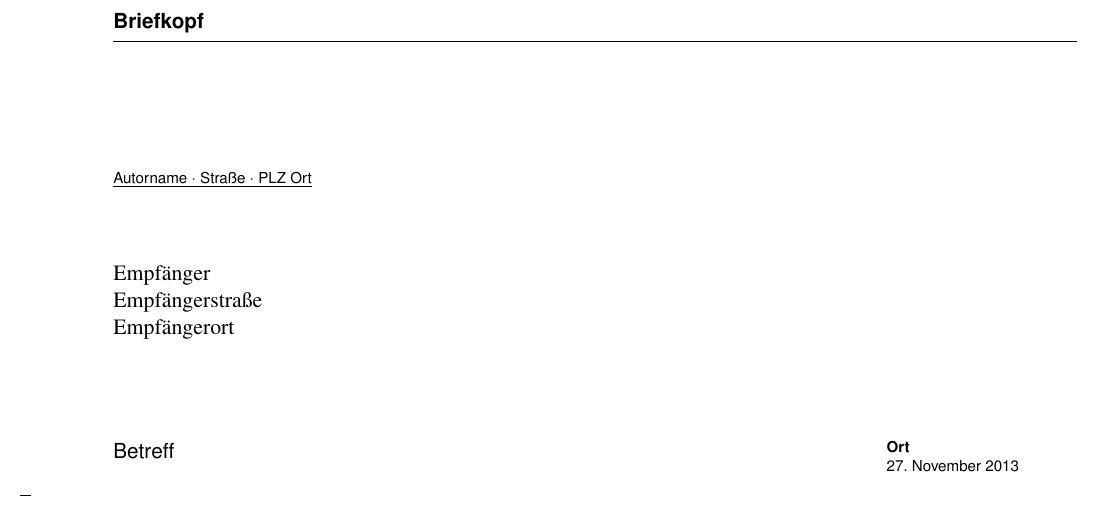
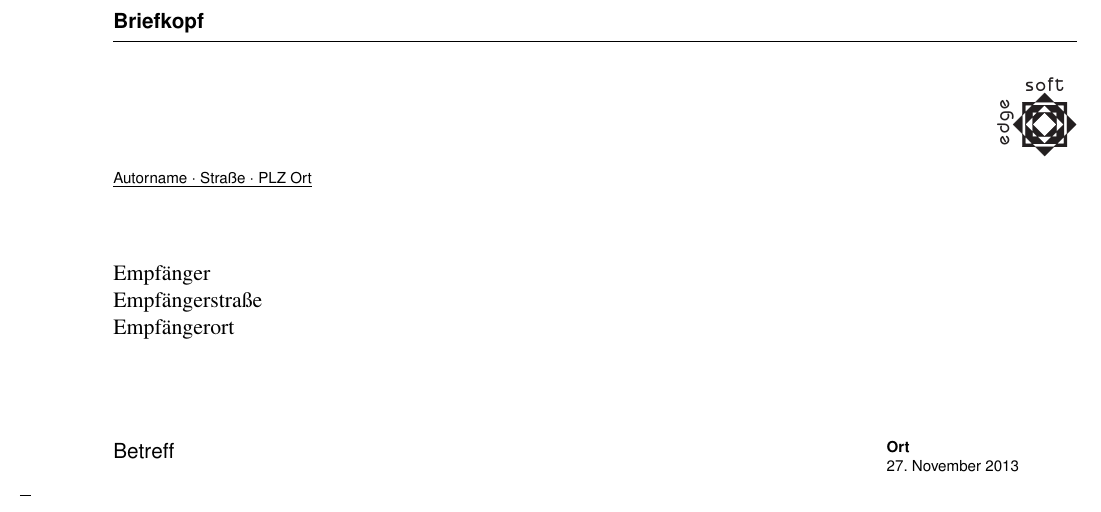
Before and after one commit to ekleinod/basis, a LaTeX letter (source/latex/basis/test_brief.tex): part of page 1 of 3, cut so that both start at the same text. The pictures show the PDF file source/latex/basis/test_brief.pdf that the author committed with the source.

Commit message:
Logo im Briefkopf eingebaut, noch nicht zufrieden mit der Ausrichtung

```diff
--- a/source/latex/basis/test_brief.tex
+++ b/source/latex/basis/test_brief.tex
@@ -46,6 +46,8 @@
 \homepage{www.abc.de}
 \adresszusatz{Adresszusatz}
 
+\logo{testlogo}
+
 \usepackage{lipsum}
 
 \begin{document}
```
Also changed, not shown: source/latex/basis/test_brief.pdf, source/latex/basis/test_mmd_brief.pdf, 2 other files.
